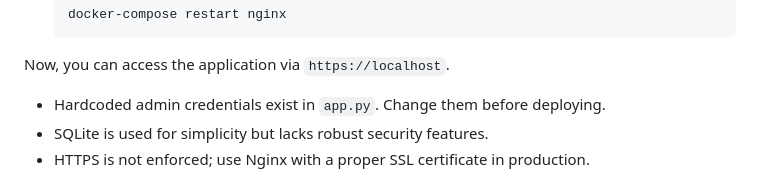
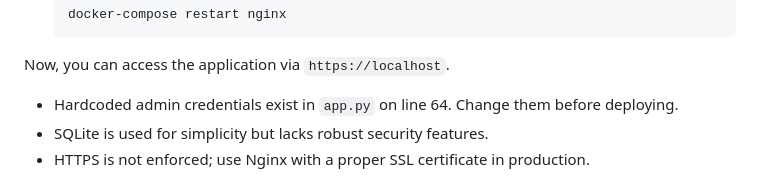
Before and after one commit to prodata2000/VMS, a Markdown page: README.md, the part around the change. GitHub-like rendering.

```diff
--- a/README.md
+++ b/README.md
@@ -82,7 +82,7 @@ If you want to use HTTPS with Nginx in a local environment, you can generate a s
 Now, you can access the application via `https://localhost`.
 
 
-- Hardcoded admin credentials exist in `app.py`. Change them before deploying.
+- Hardcoded admin credentials exist in `app.py` on line 64. Change them before deploying.
 - SQLite is used for simplicity but lacks robust security features.
 - HTTPS is not enforced; use Nginx with a proper SSL certificate in production.
 
```
